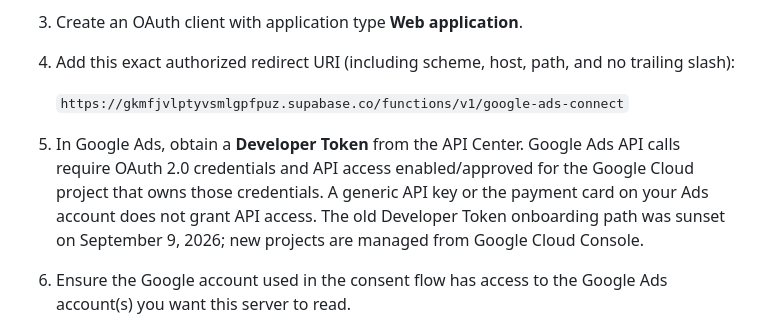
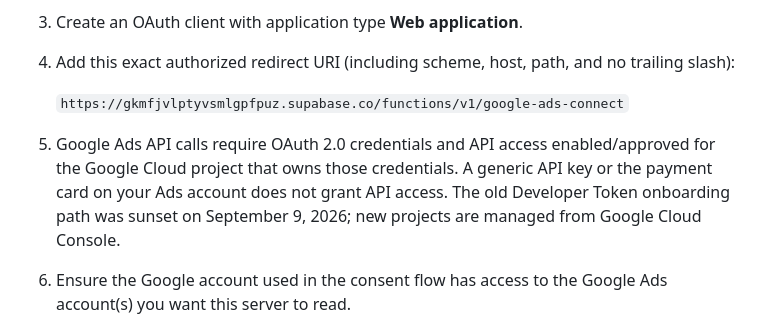
Before and after one commit to sobujkhamarofficial-ctrl/sarver, a Markdown page: docs/google-ads-gateway.md, the part around the change. GitHub-like rendering.

Commit message:
Remove outdated developer token instruction

```diff
--- a/docs/google-ads-gateway.md
+++ b/docs/google-ads-gateway.md
@@ -23,7 +23,7 @@ The current API endpoint uses Google Ads API **v26**. Update only after checking
 
    `https://gkmfjvlptyvsmlgpfpuz.supabase.co/functions/v1/google-ads-connect`
 
-5. In Google Ads, obtain a **Developer Token** from the API Center. Google Ads API calls require OAuth 2.0 credentials and API access enabled/approved for the Google Cloud project that owns those credentials. A generic API key or the payment card on your Ads account does not grant API access. The old Developer Token onboarding path was sunset on September 9, 2026; new projects are managed from Google Cloud Console.
+5. Google Ads API calls require OAuth 2.0 credentials and API access enabled/approved for the Google Cloud project that owns those credentials. A generic API key or the payment card on your Ads account does not grant API access. The old Developer Token onboarding path was sunset on September 9, 2026; new projects are managed from Google Cloud Console.
 6. Ensure the Google account used in the consent flow has access to the Google Ads account(s) you want this server to read.
 7. Enable **Google Ads API** in this same Google Cloud project, then open the **Google Ads API Overview** page and check the project's API access level. Enabling the API gives Test access; apply for Explorer access to query real production accounts. New API access levels are managed in Google Cloud, not through the old developer-token flow.
 8. If Google rejects the request, review the reason in Cloud Console. Make sure the project/billing account is not on a restricted Free Trial or suspended/disabled, and complete any brand/OAuth verification Google asks for. A card on the Google Ads billing profile is not a substitute for these project-level approvals.
```
